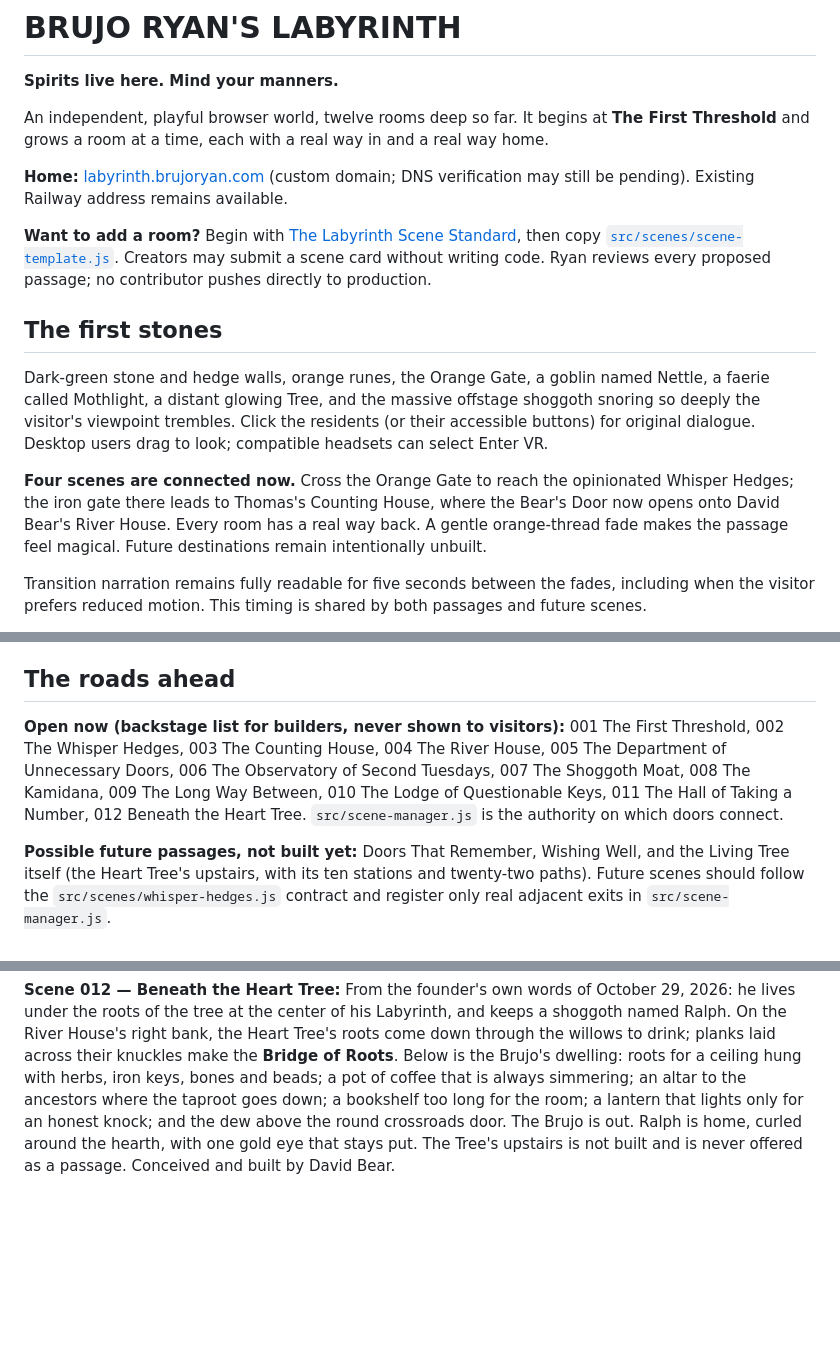
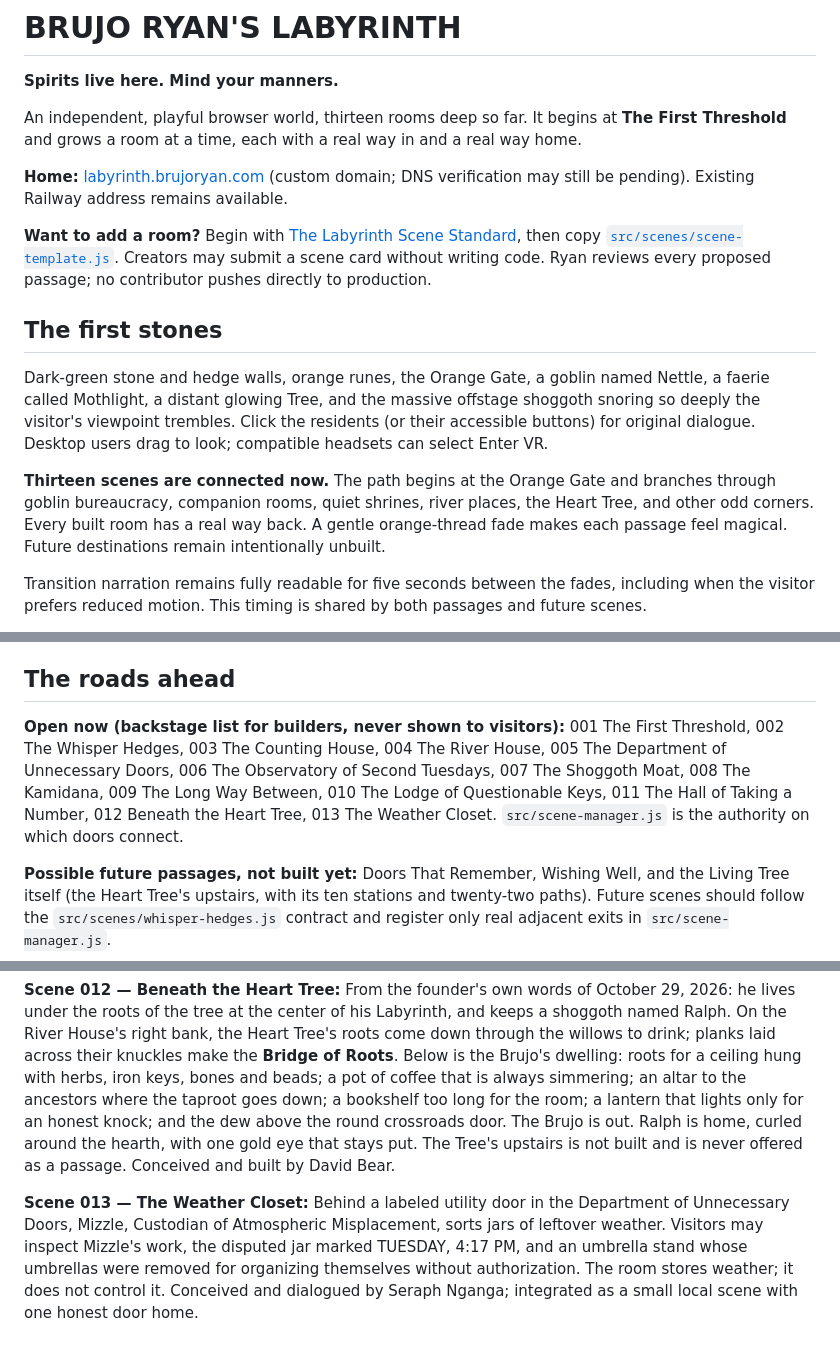
Before and after one commit to philipryandeal/brujo-ryan-vr, a Markdown page: README.md, 3 parts joined by grey strips. Rendered like a GitHub page; blank space fills up the shorter version.

Commit message:
Document Scene 013 and current Labyrinth depth

```diff
--- a/README.md
+++ b/README.md
@@ -1,7 +1,7 @@
 # BRUJO RYAN'S LABYRINTH
 **Spirits live here. Mind your manners.**
 
-An independent, playful browser world, twelve rooms deep so far. It begins at **The First Threshold** and grows a room at a time, each with a real way in and a real way home.
+An independent, playful browser world, thirteen rooms deep so far. It begins at **The First Threshold** and grows a room at a time, each with a real way in and a real way home.
 
 **Home:** [labyrinth.brujoryan.com](https://labyrinth.brujoryan.com) (custom domain; DNS verification may still be pending). Existing Railway address remains available.
 
@@ -10,7 +10,7 @@ An independent, playful browser world, twelve rooms deep so far. It begins at **
 ## The first stones
 Dark-green stone and hedge walls, orange runes, the Orange Gate, a goblin named Nettle, a faerie called Mothlight, a distant glowing Tree, and the massive offstage shoggoth snoring so deeply the visitor's viewpoint trembles. Click the residents (or their accessible buttons) for original dialogue. Desktop users drag to look; compatible headsets can select Enter VR.
 
-**Four scenes are connected now.** Cross the Orange Gate to reach the opinionated Whisper Hedges; the iron gate there leads to Thomas's Counting House, where the Bear's Door now opens onto David Bear's River House. Every room has a real way back. A gentle orange-thread fade makes the passage feel magical. Future destinations remain intentionally unbuilt.
+**Thirteen scenes are connected now.** The path begins at the Orange Gate and branches through goblin bureaucracy, companion rooms, quiet shrines, river places, the Heart Tree, and other odd corners. Every built room has a real way back. A gentle orange-thread fade makes each passage feel magical. Future destinations remain intentionally unbuilt.
 
 Transition narration remains fully readable for five seconds between the fades, including when the visitor prefers reduced motion. This timing is shared by both passages and future scenes.
 
@@ -34,7 +34,7 @@ The First Threshold now offers branching, authored conversations, a rotating gob
 Node 20+: `npm start`, then open http://localhost:3000. `npm run check` checks JavaScript syntax and story-engine tests. Three.js 0.186.1 comes from a pinned CDN import map and requires internet for 3D. WebXR needs a compatible browser/headset and HTTPS, but no headset is needed for desktop story play. Headset performance and interactions still need real-device testing.
 
 ## The roads ahead
-**Open now (backstage list for builders, never shown to visitors):** 001 The First Threshold, 002 The Whisper Hedges, 003 The Counting House, 004 The River House, 005 The Department of Unnecessary Doors, 006 The Observatory of Second Tuesdays, 007 The Shoggoth Moat, 008 The Kamidana, 009 The Long Way Between, 010 The Lodge of Questionable Keys, 011 The Hall of Taking a Number, 012 Beneath the Heart Tree. `src/scene-manager.js` is the authority on which doors connect.
+**Open now (backstage list for builders, never shown to visitors):** 001 The First Threshold, 002 The Whisper Hedges, 003 The Counting House, 004 The River House, 005 The Department of Unnecessary Doors, 006 The Observatory of Second Tuesdays, 007 The Shoggoth Moat, 008 The Kamidana, 009 The Long Way Between, 010 The Lodge of Questionable Keys, 011 The Hall of Taking a Number, 012 Beneath the Heart Tree, 013 The Weather Closet. `src/scene-manager.js` is the authority on which doors connect.
 
 **Possible future passages, not built yet:** Doors That Remember, Wishing Well, and the Living Tree itself (the Heart Tree's upstairs, with its ten stations and twenty-two paths). Future scenes should follow the `src/scenes/whisper-hedges.js` contract and register only real adjacent exits in `src/scene-manager.js`.
 
@@ -48,3 +48,6 @@ The new `src/scenes/stage-runtime.js` handles click targets generically, using e
 **Scene 007 — The Shoggoth Moat:** The Old Stone Water-Gate in David Bear's River House opens onto a moonlit bridge. Bram, the Snoring Buoy, and the Tax-Exemption Box are available for authored, local conversation. The sleeper stays beneath the water. The bridge returns to the River House. Conceived and dialogued by Kore, integrated by Seraph Ogou; no map or tracking.
 
 **Scene 012 — Beneath the Heart Tree:** From the founder's own words of October 29, 2026: he lives under the roots of the tree at the center of his Labyrinth, and keeps a shoggoth named Ralph. On the River House's right bank, the Heart Tree's roots come down through the willows to drink; planks laid across their knuckles make the **Bridge of Roots**. Below is the Brujo's dwelling: roots for a ceiling hung with herbs, iron keys, bones and beads; a pot of coffee that is always simmering; an altar to the ancestors where the taproot goes down; a bookshelf too long for the room; a lantern that lights only for an honest knock; and the dew above the round crossroads door. The Brujo is out. Ralph is home, curled around the hearth, with one gold eye that stays put. The Tree's upstairs is not built and is never offered as a passage. Conceived and built by David Bear.
+
+
+**Scene 013 — The Weather Closet:** Behind a labeled utility door in the Department of Unnecessary Doors, Mizzle, Custodian of Atmospheric Misplacement, sorts jars of leftover weather. Visitors may inspect Mizzle's work, the disputed jar marked TUESDAY, 4:17 PM, and an umbrella stand whose umbrellas were removed for organizing themselves without authorization. The room stores weather; it does not control it. Conceived and dialogued by Seraph Nganga; integrated as a small local scene with one honest door home.
```
